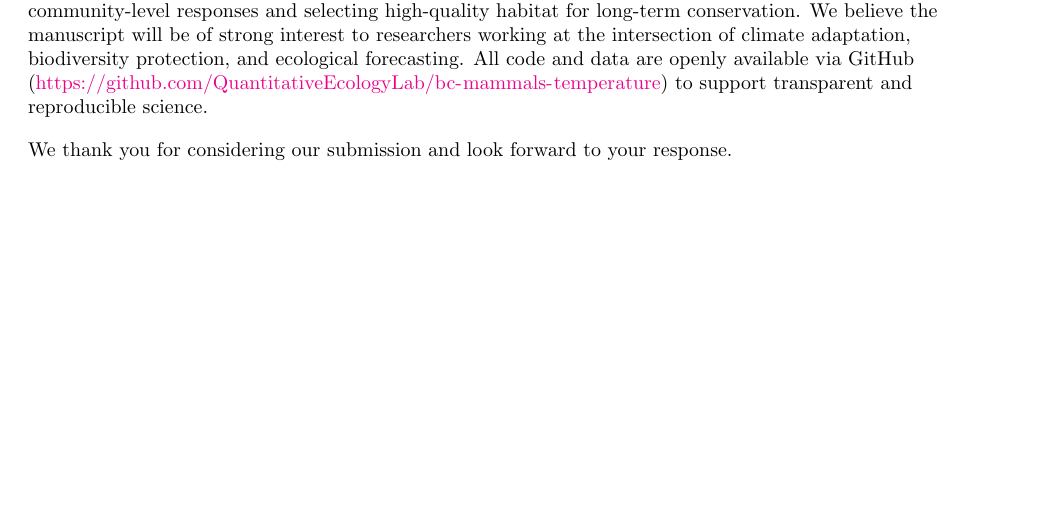
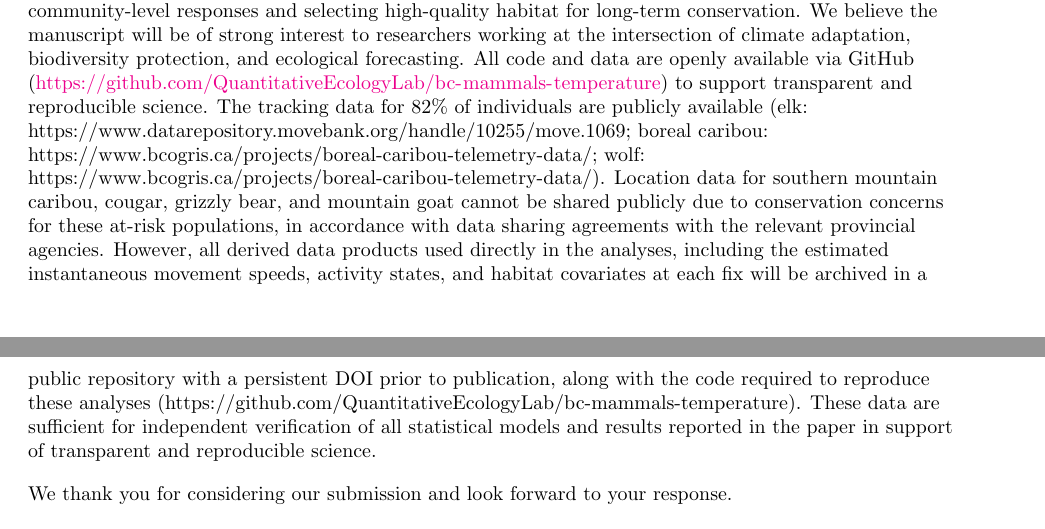
Before and after one commit to QuantitativeEcologyLab/bc-mammals-temperature, a LaTeX document (writing/cover-letter.tex): part of the page before the commit and two parts of pages 1 and 2 of 2 after it, the two joined at a grey line, cut so that both start at the same text, the shorter picture padded with empty space. Compiled offline with pdfLaTeX.

Commit message:
add text on sharing tel data in cover letter

```diff
--- a/writing/cover-letter.tex
+++ b/writing/cover-letter.tex
@@ -71,7 +71,7 @@ Climate change is rapidly reshaping ecosystems around the world. A growing body
 
 Our study addresses this gap by modelling the effects of hourly, proximal temperature on the movement rates and habitat selection of 434 individuals across six mammal species throughout North-Western Canada, namely: boreal and southern mountain caribou, cougars, elk, grizzly bears, mountain goats, and wolves between 1998 and 2023. We employ the flexibility and interpretability of Generalized Additive Models to show that temperature has nonlinear and complex effects on mammalian movement behaviour, but that responses vary greatly across species. We then leverage the estimates to produce quantitative predictions of how climate change will affect each species' movement behaviour throughout the 21\textsuperscript{st} century. We show that, as temperatures rise, many individuals will begin selecting against their current ranges as they adapt to changing phenology and community dynamics. Finally, we present a case study using data on boreal caribou and wolves to show how rising temperatures (and concomitant changes in habitat selection) are likely to increase encounter rates between the two species due to changes in habitat selection, but that the changes are not uniform in space, and there are regions where interactions may decrease, versus others where they will increase. Consequently, rising temperatures are likely to impact wolves' predation of caribou and the effectiveness of wolf reduction strategies.
 
-Our findings offer new insight into the effects of climate change on the movement behaviour of multiple boreal mammalian species, that suggest conservation efforts should account for future changes in movement behaviour as well as any cascading effects on biological communities. Anticipating changes in mammalian movement behaviour will become crucial for effectively and proactively understanding community-level responses and selecting high-quality habitat for long-term conservation. We believe the manuscript will be of strong interest to researchers working at the intersection of climate adaptation, biodiversity protection, and ecological forecasting. All code and data are openly available via GitHub (\url{https://github.com/QuantitativeEcologyLab/bc-mammals-temperature}) to support transparent and reproducible science.
+Our findings offer new insight into the effects of climate change on the movement behaviour of multiple boreal mammalian species, that suggest conservation efforts should account for future changes in movement behaviour as well as any cascading effects on biological communities. Anticipating changes in mammalian movement behaviour will become crucial for effectively and proactively understanding community-level responses and selecting high-quality habitat for long-term conservation. We believe the manuscript will be of strong interest to researchers working at the intersection of climate adaptation, biodiversity protection, and ecological forecasting. All code and data are openly available via GitHub (\url{https://github.com/QuantitativeEcologyLab/bc-mammals-temperature}) to support transparent and reproducible science. The tracking data for 82\% of individuals are publicly available (elk: https://www.datarepository.movebank.org/handle/10255/move.1069; boreal caribou: https://www.bcogris.ca/projects/boreal-caribou-telemetry-data/; wolf: https://www.bcogris.ca/projects/boreal-caribou-telemetry-data/). Location data for southern mountain caribou, cougar, grizzly bear, and mountain goat cannot be shared publicly due to conservation concerns for these at-risk populations, in accordance with data sharing agreements with the relevant provincial agencies. However, all derived data products used directly in the analyses, including the estimated instantaneous movement speeds, activity states, and habitat covariates at each fix will be archived in a public repository with a persistent DOI prior to publication, along with the code required to reproduce these analyses (https://github.com/QuantitativeEcologyLab/bc-mammals-temperature). These data are sufficient for independent verification of all statistical models and results reported in the paper in support of transparent and reproducible science.
 
 We thank you for considering our submission and look forward to your response.
 
```
Also changed, not shown: writing/cover-letter.pdf, 1 other file.
